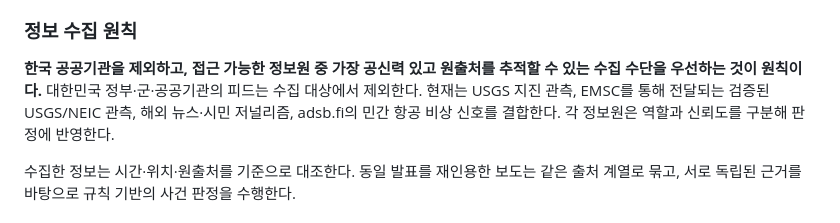
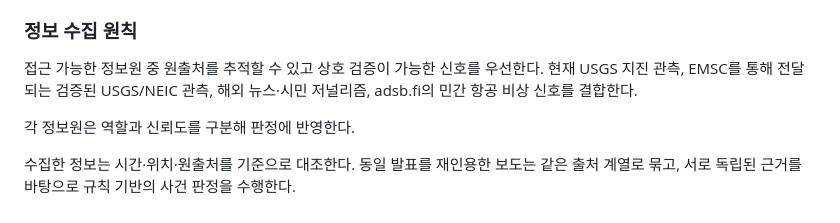
Before and after one commit to diogo697/KOREA_WAR_ALARM, a Markdown page: README.ko.md, the part around the change. GitHub-like rendering.

```diff
--- a/README.ko.md
+++ b/README.ko.md
@@ -16,7 +16,9 @@
 
 ### 정보 수집 원칙
 
-**한국 공공기관을 제외하고, 접근 가능한 정보원 중 가장 공신력 있고 원출처를 추적할 수 있는 수집 수단을 우선하는 것이 원칙이다.** 대한민국 정부·군·공공기관의 피드는 수집 대상에서 제외한다. 현재는 USGS 지진 관측, EMSC를 통해 전달되는 검증된 USGS/NEIC 관측, 해외 뉴스·시민 저널리즘, adsb.fi의 민간 항공 비상 신호를 결합한다. 각 정보원은 역할과 신뢰도를 구분해 판정에 반영한다.
+접근 가능한 정보원 중 원출처를 추적할 수 있고 상호 검증이 가능한 신호를 우선한다. 현재 USGS 지진 관측, EMSC를 통해 전달되는 검증된 USGS/NEIC 관측, 해외 뉴스·시민 저널리즘, adsb.fi의 민간 항공 비상 신호를 결합한다.
+
+각 정보원은 역할과 신뢰도를 구분해 판정에 반영한다.
 
 수집한 정보는 시간·위치·원출처를 기준으로 대조한다. 동일 발표를 재인용한 보도는 같은 출처 계열로 묶고, 서로 독립된 근거를 바탕으로 규칙 기반의 사건 판정을 수행한다.
 
```
